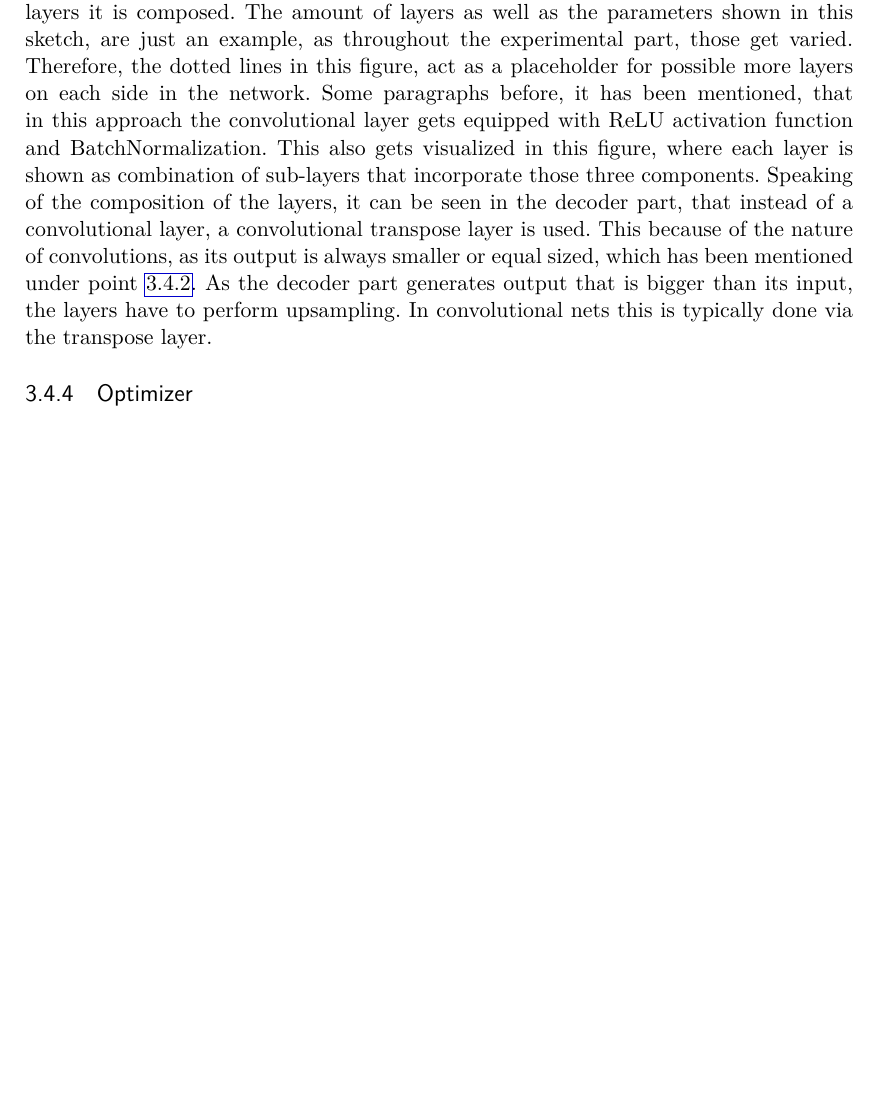
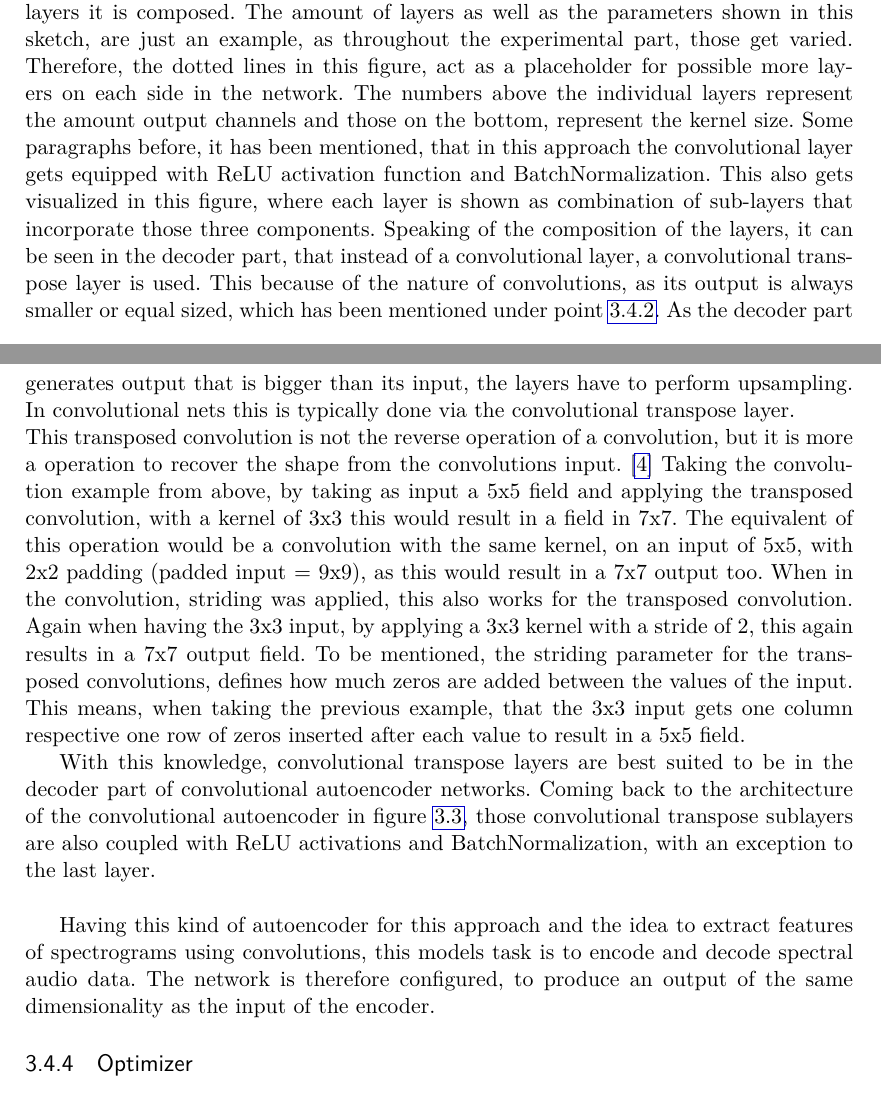
Before and after one commit to BennoGreg/Master-Thesis---Interpolation-Based-Neural-Audio-Synthesis-using-Convolutional-Autoencoders, a LaTeX thesis (main.tex, which reads chapters/approach.tex): part of page 29 of 43 before the commit and two parts of pages 29 and 30 of 43 after it, the two joined at a grey line, cut so that both start at the same text, the shorter picture padded with empty space. Compiled offline with pdfLaTeX.

Commit message:
Added text to approach _ Stand 25 4

```diff
--- a/chapters/approach.tex
+++ b/chapters/approach.tex
@@ -80,7 +83,15 @@ Combined with the knowledge to apply convolutional networks to audio spectrogram
 	\includegraphics[width=\textwidth]{images/approach/autoencoder.png}
 \end{figure}
 
-In this figure, the depicted autoencoder, gives an insight of which components and layers it is composed. The amount of layers as well as the parameters shown in this sketch, are just an example, as throughout the experimental part, those get varied. Therefore, the dotted lines in this figure, act as a placeholder for possible more layers on each side in the network. Some paragraphs before, it has been mentioned, that in this approach the convolutional layer gets equipped with ReLU activation function and BatchNormalization. This also gets visualized in this figure, where each layer is shown as combination of sub-layers that incorporate those three components. Speaking of the composition of the layers, it can be seen in the decoder part, that instead of a convolutional layer, a convolutional transpose layer is used. This because of the nature of convolutions, as its output is always smaller or equal sized, which has been mentioned under point \ref{subsec:app_conv}. As the decoder part generates output that is bigger than its input, the layers have to perform upsampling. In convolutional nets this is typically done via the transpose layer.
+In this figure, the depicted autoencoder, gives an insight of which components and layers it is composed. The amount of layers as well as the parameters shown in this sketch, are just an example, as throughout the experimental part, those get varied. Therefore, the dotted lines in this figure, act as a placeholder for possible more layers on each side in the network. The numbers above the individual layers represent the amount output channels and those on the bottom, represent the kernel size. Some paragraphs before, it has been mentioned, that in this approach the convolutional layer gets equipped with ReLU activation function and BatchNormalization. This also gets visualized in this figure, where each layer is shown as combination of sub-layers that incorporate those three components. Speaking of the composition of the layers, it can be seen in the decoder part, that instead of a convolutional layer, a convolutional transpose layer is used. This because of the nature of convolutions, as its output is always smaller or equal sized, which has been mentioned under point \ref{subsec:app_conv}. As the decoder part generates output that is bigger than its input, the layers have to perform upsampling. In convolutional nets this is typically done via the convolutional transpose layer.\\
+This transposed convolution is not the reverse operation of a convolution, but it is more a operation to recover the shape from the convolutions input. \cite{dumoulin2018guideconv} Taking the convolution example from above, by taking as input a 5x5 field and applying the transposed convolution, with a kernel of 3x3 this would result in a field in 7x7. The equivalent of this operation would be a convolution with the same kernel, on an input of 5x5, with 2x2 padding (padded input = 9x9), as this would result in a 7x7 output too.
+When in the convolution, striding was applied, this also works for the transposed convolution. Again when having the 3x3 input, by applying a 3x3 kernel with a stride of 2, this again results in a 7x7 output field. To be mentioned, the striding parameter for the transposed convolutions, defines how much zeros are added between the values of the input. This means, when taking the previous example, that the 3x3 input gets one column respective one row of zeros inserted after each value to result in a 5x5 field.
+
+With this knowledge, convolutional transpose layers are best suited to be in the decoder part of convolutional autoencoder networks. Coming back to the architecture of the convolutional autoencoder in figure \ref{fig:app_autoencoder}, those convolutional transpose sublayers are also coupled with ReLU activations and BatchNormalization, with an exception to the last layer.\\
+
+Having this kind of autoencoder for this approach and the idea to extract features of spectrograms using convolutions, this models task is to encode and decode spectral audio data. The network is therefore configured, to produce an output of the same dimensionality as the input of the encoder.
+
+
 
 \subsection{Optimizer}
 
```
Also changed, not shown: chapters/approach.tex (5 more changed lines).
